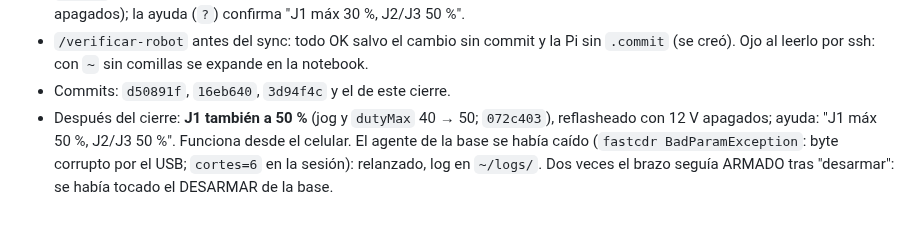
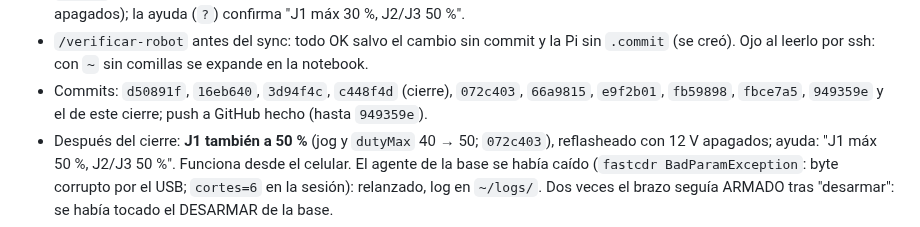
Before and after one commit to HecVelaz/recolector_de_frutas, a Markdown page: docs/BITACORA.md, the part around the change. Drawn GitHub-style.

Commit message:
Cierre 26/10 (3): Pi apagada y commits del día
Co-Authored-By: Claude Opus 5.5 <noreply@anthropic.com>

```diff
--- a/docs/BITACORA.md
+++ b/docs/BITACORA.md
@@ -547,7 +547,8 @@ ros2 run teleop_twist_keyboard teleop_twist_keyboard          # frenar con el ej
   sigue en 35 %. Brazo reflasheado (12 V apagados); la ayuda (`?`) confirma "J1 máx 30 %, J2/J3 50 %".
 - `/verificar-robot` antes del sync: todo OK salvo el cambio sin commit y la Pi sin `.commit` (se creó). Ojo al
   leerlo por ssh: con `~` sin comillas se expande en la notebook.
-- Commits: `d50891f`, `16eb640`, `3d94f4c` y el de este cierre.
+- Commits: `d50891f`, `16eb640`, `3d94f4c`, `c448f4d` (cierre), `072c403`, `66a9815`, `e9f2b01`, `fb59898`, `fbce7a5`,
+  `949359e` y el de este cierre; push a GitHub hecho (hasta `949359e`).
 - Después del cierre: **J1 también a 50 %** (jog y `dutyMax` 40 → 50; `072c403`), reflasheado con 12 V apagados;
   ayuda: "J1 máx 50 %, J2/J3 50 %". Funciona desde el celular. El agente de la base se había caído
   (`fastcdr BadParamException`: byte corrupto por el USB; `cortes=6` en la sesión): relanzado, log en `~/logs/`.
```
Also changed, not shown: docs/ESTADO.md (+3 -2 lines).
